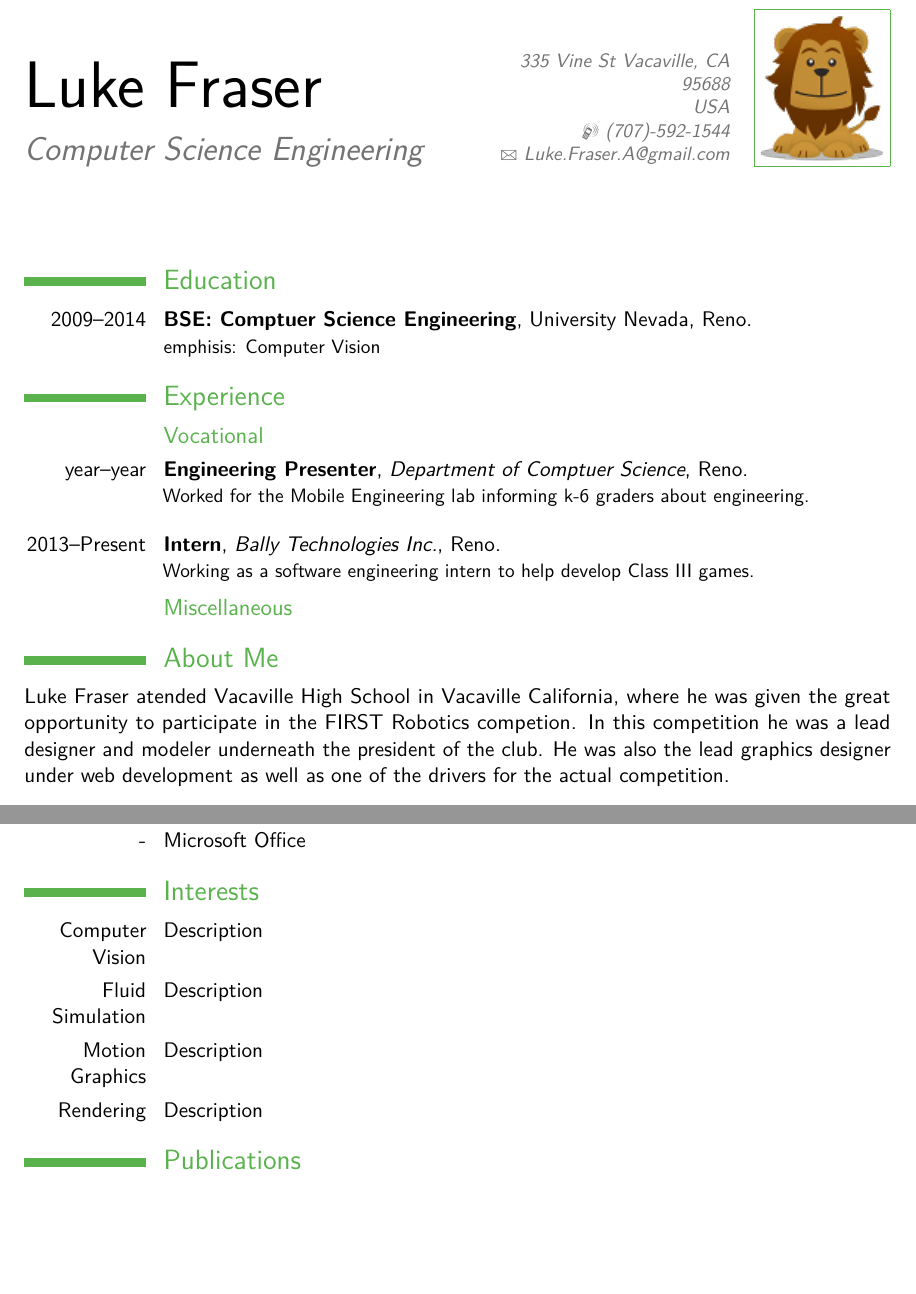
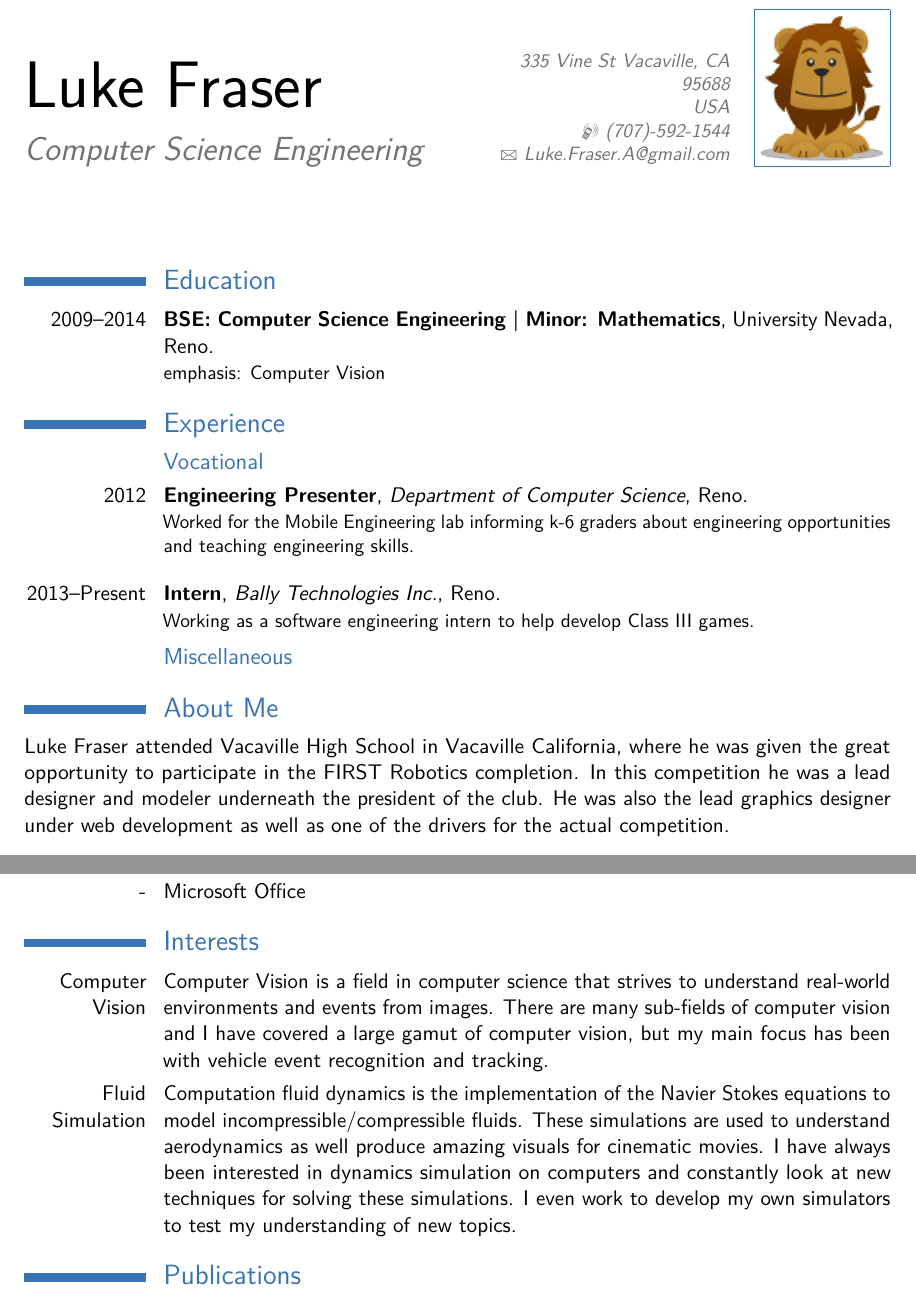
Before and after one commit to lukefrasera/resume, a LaTeX CV (main.tex): two parts of pages 1 and 2 of 2, joined at a grey line, cut so that both start at the same text, the shorter picture padded with empty space. Compiled offline with pdfLaTeX.

Commit message:
changing color as well as adding spelling fixes

```diff
--- a/main.tex
+++ b/main.tex
@@ -10,7 +10,7 @@
 
 % moderncv themes
 \moderncvstyle{classic}                             % style options are 'casual' (default), 'classic', 'oldstyle' and 'banking'
-\moderncvcolor{green}                               % color options 'blue' (default), 'orange', 'green', 'red', 'purple', 'grey' and 'black'
+\moderncvcolor{blue}                               % color options 'blue' (default), 'orange', 'green', 'red', 'purple', 'grey' and 'black'
 %\renewcommand{\familydefault}{\sfdefault}         % to set the default font; use '\sfdefault' for the default sans serif font, '\rmdefault' for the default roman one, or any tex font name
 %\nopagenumbers{}                                  % uncomment to suppress automatic page numbering for CVs longer than one page
 
@@ -56,7 +56,7 @@
 
 
 \section{Education}
-\cventry{2009--2014}{BSE: Comptuer Science Engineering}{}{University Nevada, Reno}{}{emphisis: Computer Vision}  % arguments 3 to 6 can be left empty
+\cventry{2009--2014}{BSE: Computer Science Engineering | Minor: Mathematics}{}{University Nevada, Reno}{}{emphasis: Computer Vision}  % arguments 3 to 6 can be left empty
 %\cventry{year--year}{Degree}{Institution}{City}{\textit{Grade}}{Description}
 
 %\section{Master thesis}
@@ -66,7 +66,7 @@
 
 \section{Experience}
 \subsection{Vocational}
-\cventry{year--year}{Engineering Presenter}{Department of Comptuer Science}{Reno}{}{Worked for the Mobile Engineering lab informing k-6 graders about engineering.\newline{}}
+\cventry{2012}{Engineering Presenter}{Department of Computer Science}{Reno}{}{Worked for the Mobile Engineering lab informing k-6 graders about engineering opportunities and teaching engineering skills.\newline{}}
 %Detailed achievements:%
 %\begin{itemize}%
 %\item Achievement 1;
@@ -92,7 +92,7 @@
 %\cvitemwithcomment{Language 2}{Skill level}{Comment}
 
 \section{About Me}
-Luke Fraser atended Vacaville High School in Vacaville California, where he was given the great opportunity to participate in the FIRST Robotics competion. In this competition he was a lead designer and modeler underneath the president of the club. He was also the lead graphics designer under web development as well as one of the drivers for the actual competition. \\
+Luke Fraser attended Vacaville High School in Vacaville California, where he was given the great opportunity to participate in the FIRST Robotics completion. In this competition he was a lead designer and modeler underneath the president of the club. He was also the lead graphics designer under web development as well as one of the drivers for the actual competition. \\
 
 In college, he has taken courses in both Computer Science as well as some Mechanical Engineering courses such as statics. His major is Computer Science Engineering, and he has taken courses in C++,  Java, Scheme, and Python. He is proficient in using many graphics design programs and 3D modeling programs as listed below. On top of his busy course load, he works for the graphics design department of the Associated Students of the University of Nevada in the video department. He is the lead motion graphics designer. He also worked for the Engineering Outreach program, working in the community to present engineering to young children to raise awareness for the program and promote excitement about math and sciences among young children. \\
 
@@ -119,10 +119,8 @@ During his college career Luke has taken on many projects of his own. Since fini
 \cvdoubleitem{-}{Microsoft Office}{}{}
 
 \section{Interests}
-\cvitem{Computer Vision}{Description}
-\cvitem{Fluid Simulation}{Description}
-\cvitem{Motion Graphics}{Description}
-\cvitem{Rendering}{Description}
+\cvitem{Computer Vision}{Computer Vision is a field in computer science that strives to understand real-world environments and events from images. There are many sub-fields of computer vision and I have covered a large gamut of computer vision, but my main focus has been with vehicle event recognition and tracking.}
+\cvitem{Fluid Simulation}{Computation fluid dynamics is the implementation of the Navier Stokes equations to model incompressible/compressible fluids. These simulations are used to understand aerodynamics as well produce amazing visuals for cinematic movies. I have always been interested in dynamics simulation on computers and constantly look at new techniques for solving these simulations. I even work to develop my own simulators to test my understanding of new topics.}
 
 
 %\cvlistitem{Item 1}
```
Also changed, not shown: main.tex (2 more changed lines).
